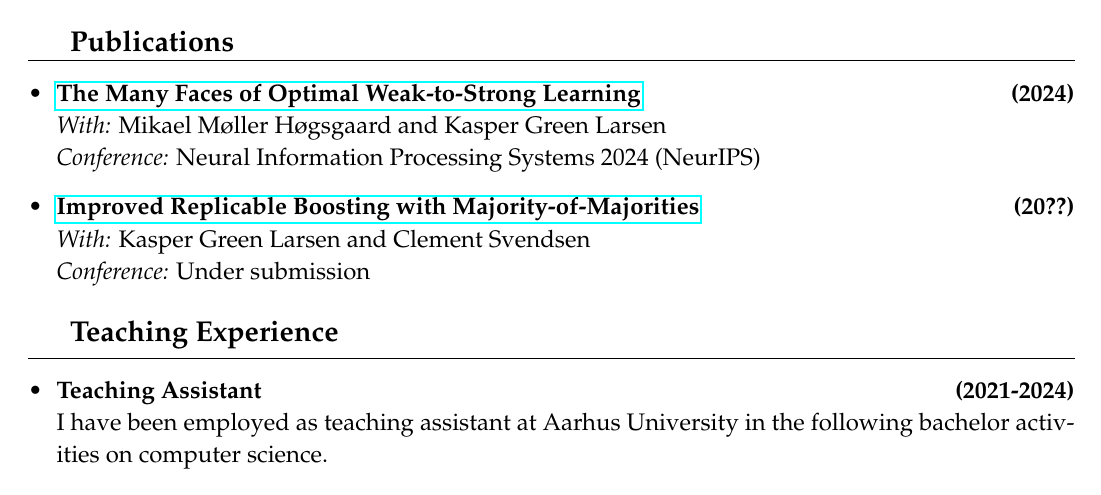
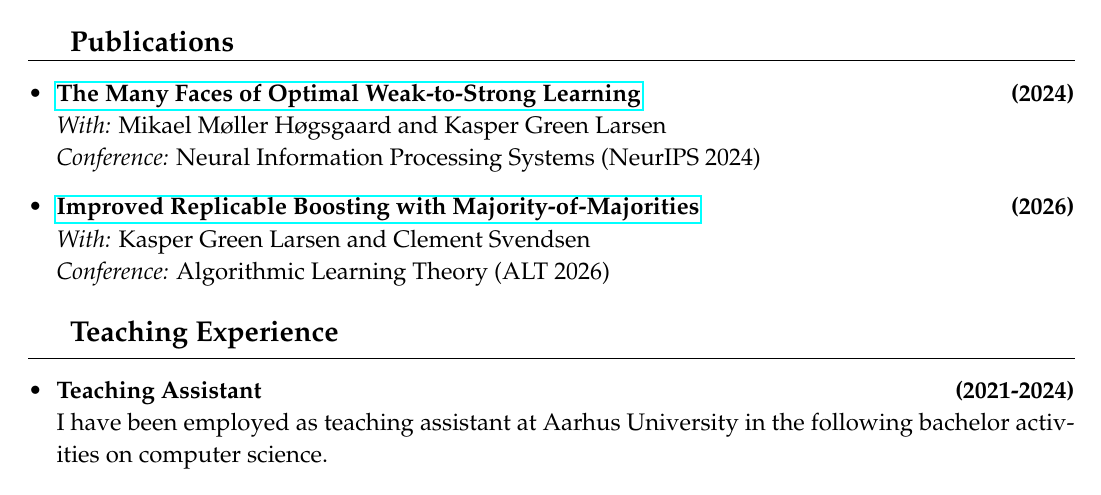
Before and after one commit to MarkusMathiasen/MarkusMathiasen.github.io, a LaTeX CV (resume.tex): part of page 1 of 2, cut so that both start at the same text. Compiled offline with pdfLaTeX.

Commit message:
Improved Replicable Boosting accepted at ALT 2026

```diff
--- a/resume.tex
+++ b/resume.tex
@@ -50,11 +50,11 @@
     \begin{itemize}
         \item \textbf{\href{https://arxiv.org/abs/2408.17148}{The Many Faces of Optimal Weak-to-Strong Learning}\hfill(2024)}\\
         \textit{With:} Mikael Møller Høgsgaard and Kasper Green Larsen\\
-        \textit{Conference:} Neural Information Processing Systems 2024 (NeurIPS)
+        \textit{Conference:} Neural Information Processing Systems (NeurIPS 2024)
 
-        \item \textbf{\href{https://arxiv.org/abs/2501.18388}{Improved Replicable Boosting with Majority-of-Majorities}\hfill(20??)}\\
+        \item \textbf{\href{https://arxiv.org/abs/2501.18388}{Improved Replicable Boosting with Majority-of-Majorities}\hfill(2026)}\\
         \textit{With:} Kasper Green Larsen and Clement Svendsen\\
-        \textit{Conference:} Under submission
+        \textit{Conference:} Algorithmic Learning Theory (ALT 2026)
     \end{itemize}
 }
 
```
Also changed, not shown: resume.pdf, 1 other file.
